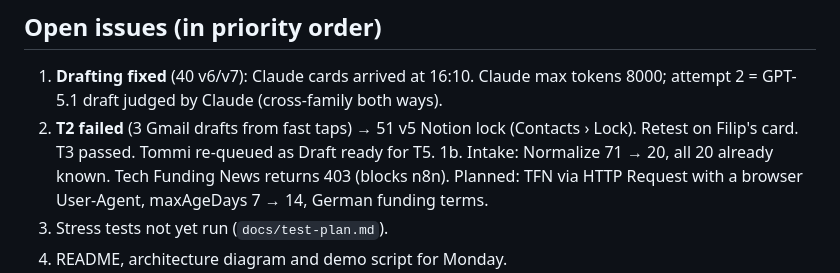
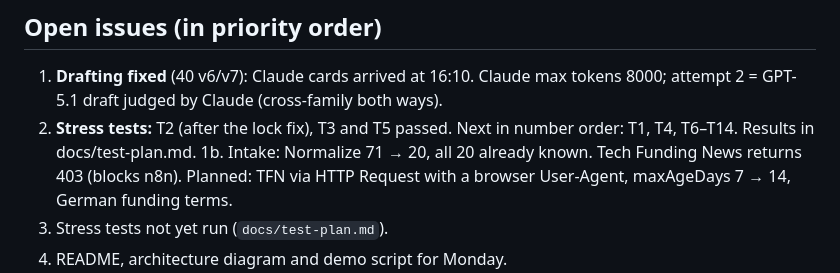
Before and after one commit to NoahHofmann/waypoint-engine, a Markdown page: docs/STATE.md, the part around one of its changes. Rendered like a GitHub page.

Commit message:
STATE: test progress
Co-Authored-By: Claude Opus 5.5 <noreply@anthropic.com>
Claude-Session: https://claude.ai/code/session_01Xz4sxb3iNAvb3LmgD2XQtj

```diff
--- a/docs/STATE.md
+++ b/docs/STATE.md
@@ -86,7 +86,7 @@ Claude rewrites this page and pushes it (repo + Project doc) together with every
 
 ## Open issues (in priority order)
 1. **Drafting fixed** (40 v6/v7): Claude cards arrived at 16:10. Claude max tokens 8000; attempt 2 = GPT-5.1 draft judged by Claude (cross-family both ways).
-2. **T2 failed** (3 Gmail drafts from fast taps) → 51 v5 Notion lock (Contacts › Lock). Retest on Filip's card. T3 passed. Tommi re-queued as Draft ready for T5.
+2. **Stress tests:** T2 (after the lock fix), T3 and T5 passed. Next in number order: T1, T4, T6–T14. Results in docs/test-plan.md.
 1b. Intake: Normalize 71 → 20, all 20 already known. Tech Funding News returns 403 (blocks n8n). Planned: TFN via HTTP Request with a browser User-Agent, maxAgeDays 7 → 14, German funding terms.
 2. Stress tests not yet run (`docs/test-plan.md`).
 3. README, architecture diagram and demo script for Monday.
```
Also changed, not shown: other parts of docs/STATE.md (+1 -1 lines).
